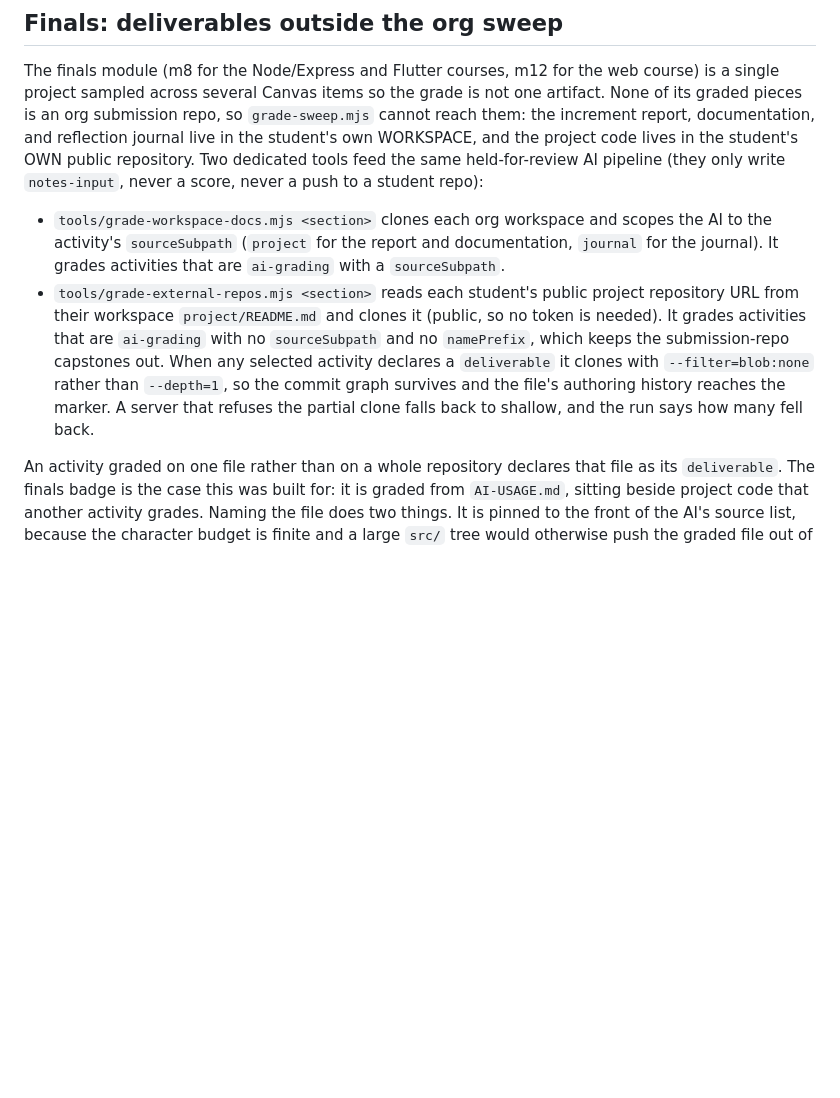
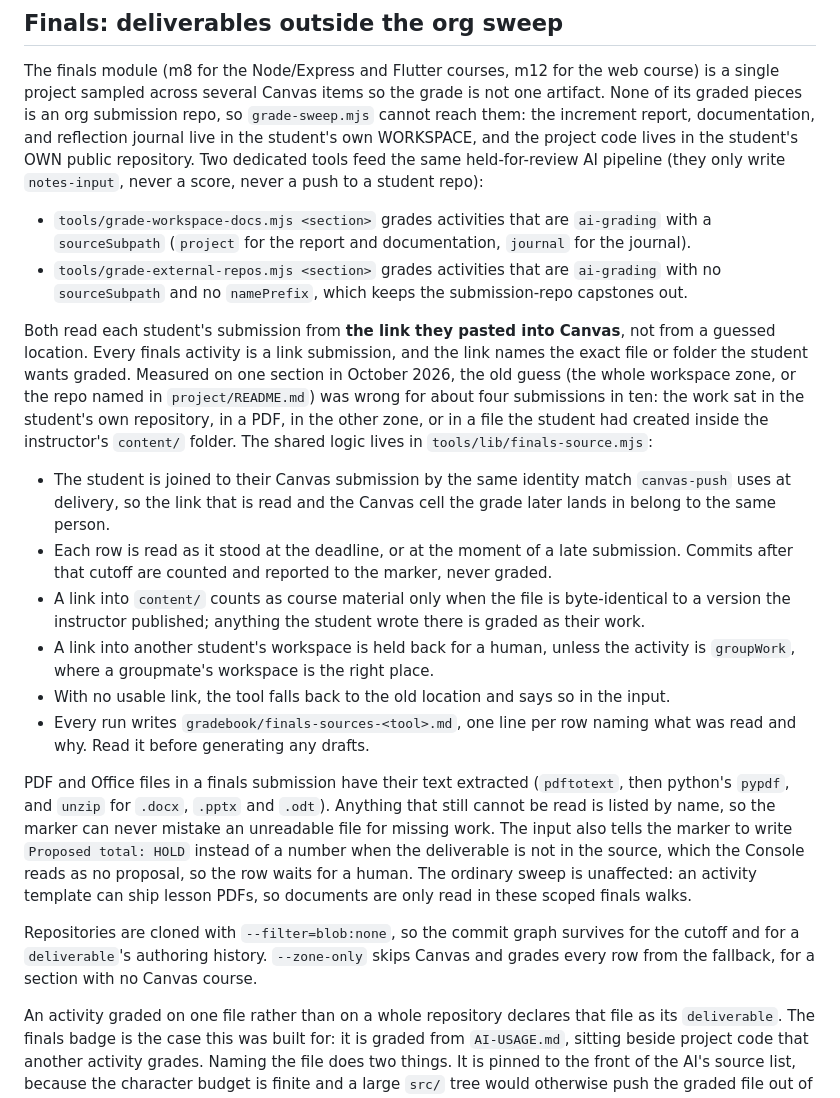
Before and after one commit to tjakoen/github-native-course-platform, a Markdown page: docs/grading-and-feedback.md, the part around the change. Drawn GitHub-style; blank space fills up the shorter version.

Commit message:
:memo: Document the finals tools reading each student's Canvas link
Describes the shared finals-source resolver, the deadline snapshot, the
content/ template check, the groupWork and linkScope flags, and document text
extraction, and moves the teacher-template pin to the commit that ships them.

```diff
--- a/docs/grading-and-feedback.md
+++ b/docs/grading-and-feedback.md
@@ -125,18 +125,51 @@ lives in the student's OWN public repository. Two dedicated tools feed the same
 held-for-review AI pipeline (they only write `notes-input`, never a score, never
 a push to a student repo):
 
-- `tools/grade-workspace-docs.mjs <section>` clones each org workspace and scopes
-  the AI to the activity's `sourceSubpath` (`project` for the report and
-  documentation, `journal` for the journal). It grades activities that are
-  `ai-grading` with a `sourceSubpath`.
-- `tools/grade-external-repos.mjs <section>` reads each student's public project
-  repository URL from their workspace `project/README.md` and clones it (public,
-  so no token is needed). It grades activities that are `ai-grading` with no
-  `sourceSubpath` and no `namePrefix`, which keeps the submission-repo capstones
-  out. When any selected activity declares a `deliverable` it clones with
-  `--filter=blob:none` rather than `--depth=1`, so the commit graph survives and
-  the file's authoring history reaches the marker. A server that refuses the
-  partial clone falls back to shallow, and the run says how many fell back.
+- `tools/grade-workspace-docs.mjs <section>` grades activities that are
+  `ai-grading` with a `sourceSubpath` (`project` for the report and
+  documentation, `journal` for the journal).
+- `tools/grade-external-repos.mjs <section>` grades activities that are
+  `ai-grading` with no `sourceSubpath` and no `namePrefix`, which keeps the
+  submission-repo capstones out.
+
+Both read each student's submission from **the link they pasted into Canvas**,
+not from a guessed location. Every finals activity is a link submission, and the
+link names the exact file or folder the student wants graded. Measured on one
+section in October 2026, the old guess (the whole workspace zone, or the repo
+named in `project/README.md`) was wrong for about four submissions in ten: the
+work sat in the student's own repository, in a PDF, in the other zone, or in a
+file the student had created inside the instructor's `content/` folder. The
+shared logic lives in `tools/lib/finals-source.mjs`:
+
+- The student is joined to their Canvas submission by the same identity match
+  `canvas-push` uses at delivery, so the link that is read and the Canvas cell
+  the grade later lands in belong to the same person.
+- Each row is read as it stood at the deadline, or at the moment of a late
+  submission. Commits after that cutoff are counted and reported to the marker,
+  never graded.
+- A link into `content/` counts as course material only when the file is
+  byte-identical to a version the instructor published; anything the student
+  wrote there is graded as their work.
+- A link into another student's workspace is held back for a human, unless the
+  activity is `groupWork`, where a groupmate's workspace is the right place.
+- With no usable link, the tool falls back to the old location and says so in
+  the input.
+- Every run writes `gradebook/finals-sources-<tool>.md`, one line per row naming
+  what was read and why. Read it before generating any drafts.
+
+PDF and Office files in a finals submission have their text extracted
+(`pdftotext`, then python's `pypdf`, and `unzip` for `.docx`, `.pptx` and
+`.odt`). Anything that still cannot be read is listed by name, so the marker can
+never mistake an unreadable file for missing work. The input also tells the
+marker to write `Proposed total: HOLD` instead of a number when the deliverable
+is not in the source, which the Console reads as no proposal, so the row waits
+for a human. The ordinary sweep is unaffected: an activity template can ship
+lesson PDFs, so documents are only read in these scoped finals walks.
+
+Repositories are cloned with `--filter=blob:none`, so the commit graph survives
+for the cutoff and for a `deliverable`'s authoring history. `--zone-only` skips
+Canvas and grades every row from the fallback, for a section with no Canvas
+course.
 
 An activity graded on one file rather than on a whole repository declares that
 file as its `deliverable`. The finals badge is the case this was built for: it is
```
Also changed, not shown: docs/authoring-activities.md (+3 -1 lines), docs/reference.md (+5 -3 lines).
